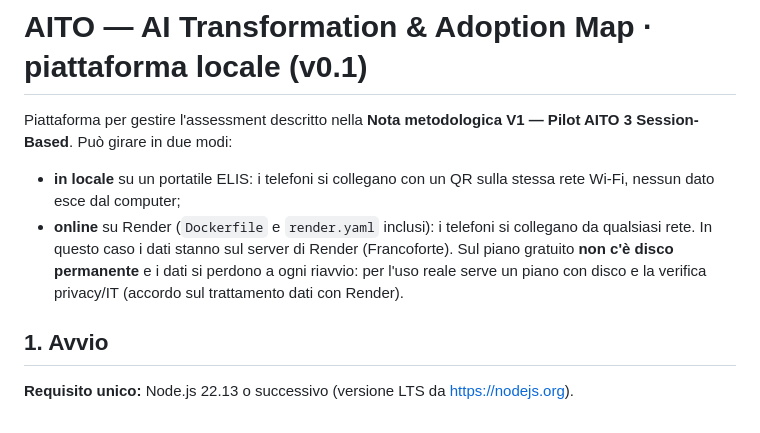
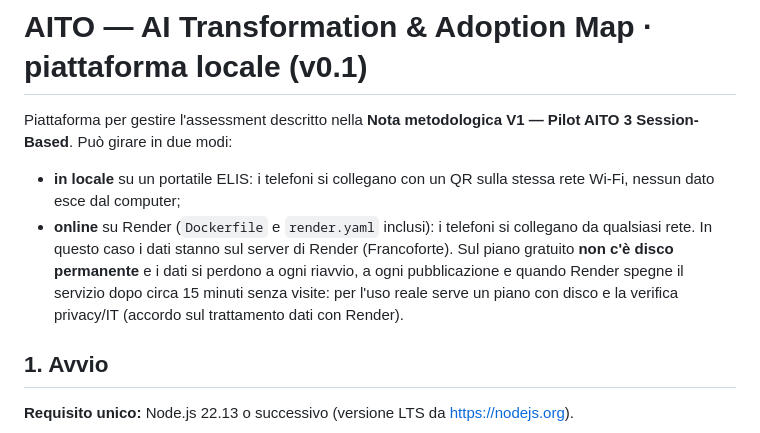
Before and after one commit to EIHaistrategy/IntelligeUnit, a Markdown page: README.md, the part around the change. Drawn GitHub-style.

```diff
--- a/README.md
+++ b/README.md
@@ -3,7 +3,7 @@
 Piattaforma per gestire l'assessment descritto nella **Nota metodologica V1 — Pilot AITO 3 Session-Based**.
 Può girare in due modi:
 - **in locale** su un portatile ELIS: i telefoni si collegano con un QR sulla stessa rete Wi‑Fi, nessun dato esce dal computer;
-- **online** su Render (`Dockerfile` e `render.yaml` inclusi): i telefoni si collegano da qualsiasi rete. In questo caso i dati stanno sul server di Render (Francoforte). Sul piano gratuito **non c'è disco permanente** e i dati si perdono a ogni riavvio: per l'uso reale serve un piano con disco e la verifica privacy/IT (accordo sul trattamento dati con Render).
+- **online** su Render (`Dockerfile` e `render.yaml` inclusi): i telefoni si collegano da qualsiasi rete. In questo caso i dati stanno sul server di Render (Francoforte). Sul piano gratuito **non c'è disco permanente** e i dati si perdono a ogni riavvio, a ogni pubblicazione e quando Render spegne il servizio dopo circa 15 minuti senza visite: per l'uso reale serve un piano con disco e la verifica privacy/IT (accordo sul trattamento dati con Render).
 
 ## 1. Avvio
 
```
Also changed, not shown: CLAUDE.md (+2 -2 lines), docs/HANDOVER.md (+8 -2 lines).
